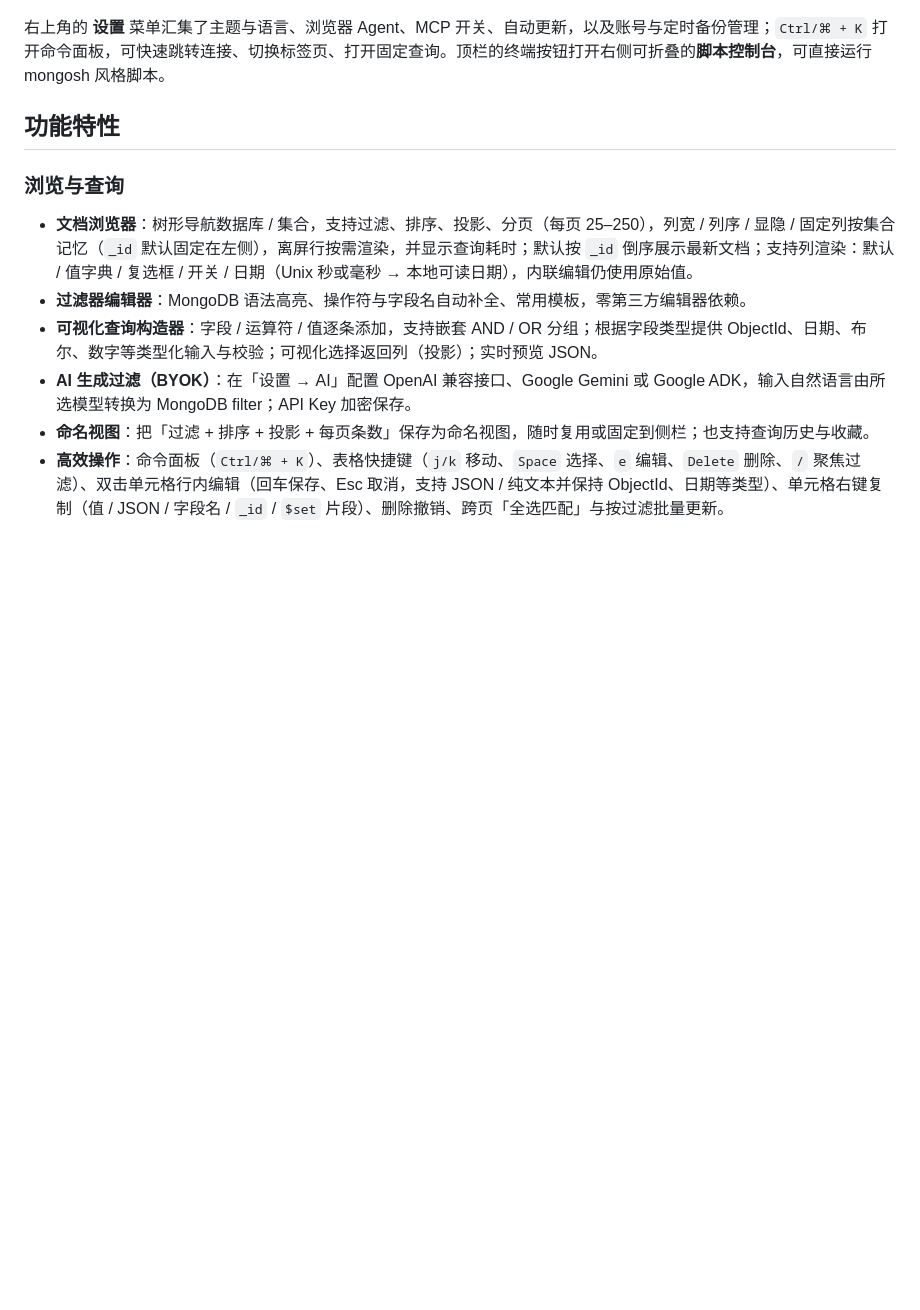
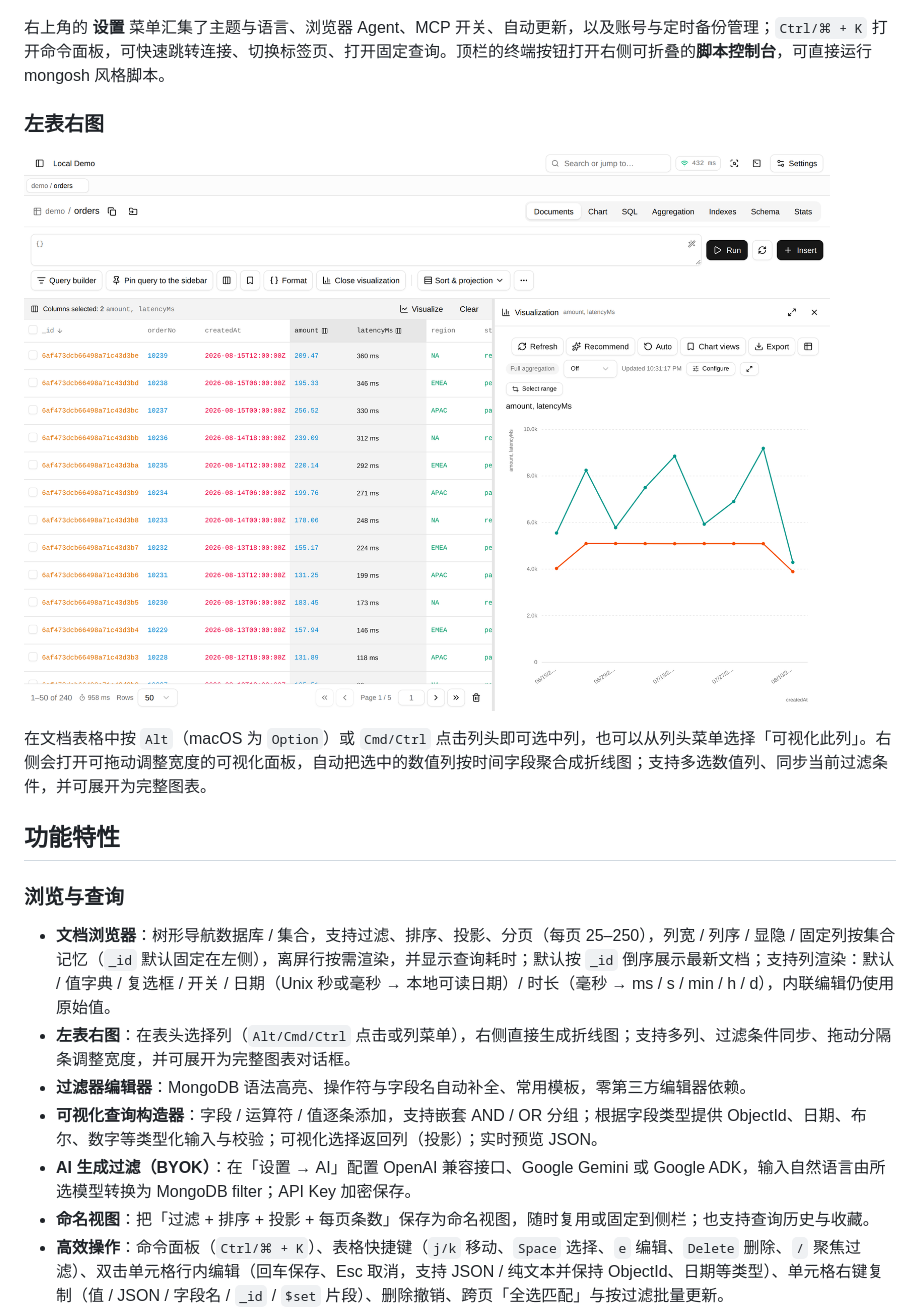
Before and after one commit to dolphinZzv/mongoUI, a Markdown page: README.md, the part around the change. Rendered like a GitHub page; pictures changed too: docs/split-view.png (added); blank space fills up the shorter version.

```diff
--- a/README.md
+++ b/README.md
@@ -35,11 +35,18 @@ MongoUI 是一个用 Go + React 编写的 MongoDB 可视化管理工具。前端
 
 右上角的 **设置** 菜单汇集了主题与语言、浏览器 Agent、MCP 开关、自动更新，以及账号与定时备份管理；`Ctrl/⌘ + K` 打开命令面板，可快速跳转连接、切换标签页、打开固定查询。顶栏的终端按钮打开右侧可折叠的**脚本控制台**，可直接运行 mongosh 风格脚本。
 
+### 左表右图
+
+![表格与可视化](docs/split-view.png)
+
+在文档表格中按 `Alt`（macOS 为 `Option`）或 `Cmd/Ctrl` 点击列头即可选中列，也可以从列头菜单选择「可视化此列」。右侧会打开可拖动调整宽度的可视化面板，自动把选中的数值列按时间字段聚合成折线图；支持多选数值列、同步当前过滤条件，并可展开为完整图表。
+
 ## 功能特性
 
 ### 浏览与查询
 
-- **文档浏览器**：树形导航数据库 / 集合，支持过滤、排序、投影、分页（每页 25–250），列宽 / 列序 / 显隐 / 固定列按集合记忆（`_id` 默认固定在左侧），离屏行按需渲染，并显示查询耗时；默认按 `_id` 倒序展示最新文档；支持列渲染：默认 / 值字典 / 复选框 / 开关 / 日期（Unix 秒或毫秒 → 本地可读日期），内联编辑仍使用原始值。
+- **文档浏览器**：树形导航数据库 / 集合，支持过滤、排序、投影、分页（每页 25–250），列宽 / 列序 / 显隐 / 固定列按集合记忆（`_id` 默认固定在左侧），离屏行按需渲染，并显示查询耗时；默认按 `_id` 倒序展示最新文档；支持列渲染：默认 / 值字典 / 复选框 / 开关 / 日期（Unix 秒或毫秒 → 本地可读日期）/ 时长（毫秒 → ms / s / min / h / d），内联编辑仍使用原始值。
+- **左表右图**：在表头选择列（`Alt/Cmd/Ctrl` 点击或列菜单），右侧直接生成折线图；支持多列、过滤条件同步、拖动分隔条调整宽度，并可展开为完整图表对话框。
 - **过滤器编辑器**：MongoDB 语法高亮、操作符与字段名自动补全、常用模板，零第三方编辑器依赖。
 - **可视化查询构造器**：字段 / 运算符 / 值逐条添加，支持嵌套 AND / OR 分组；根据字段类型提供 ObjectId、日期、布尔、数字等类型化输入与校验；可视化选择返回列（投影）；实时预览 JSON。
 - **AI 生成过滤（BYOK）**：在「设置 → AI」配置 OpenAI 兼容接口、Google Gemini 或 Google ADK，输入自然语言由所选模型转换为 MongoDB filter；API Key 加密保存。
```
Also changed, not shown: 6 other files.
